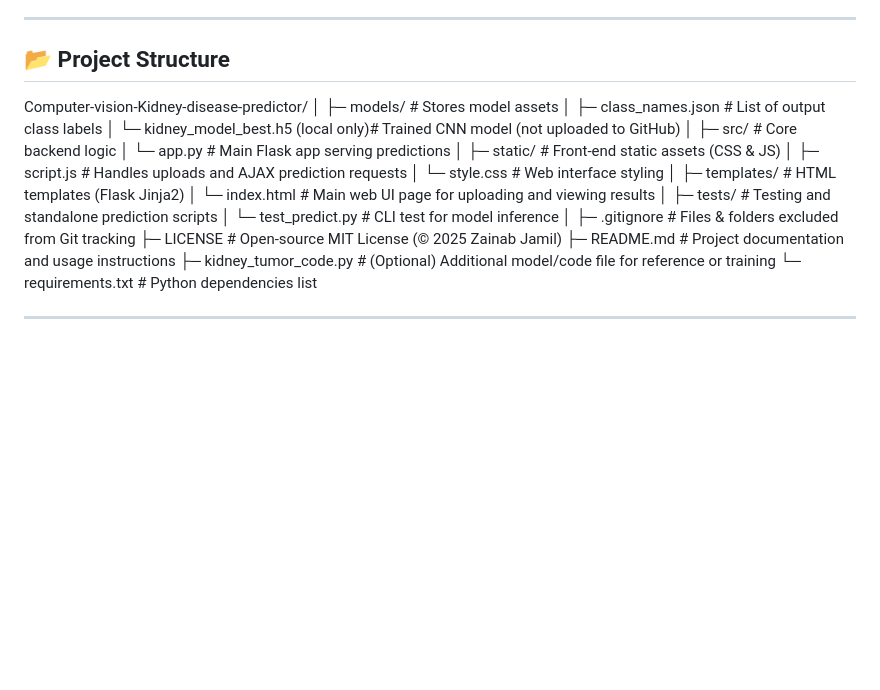
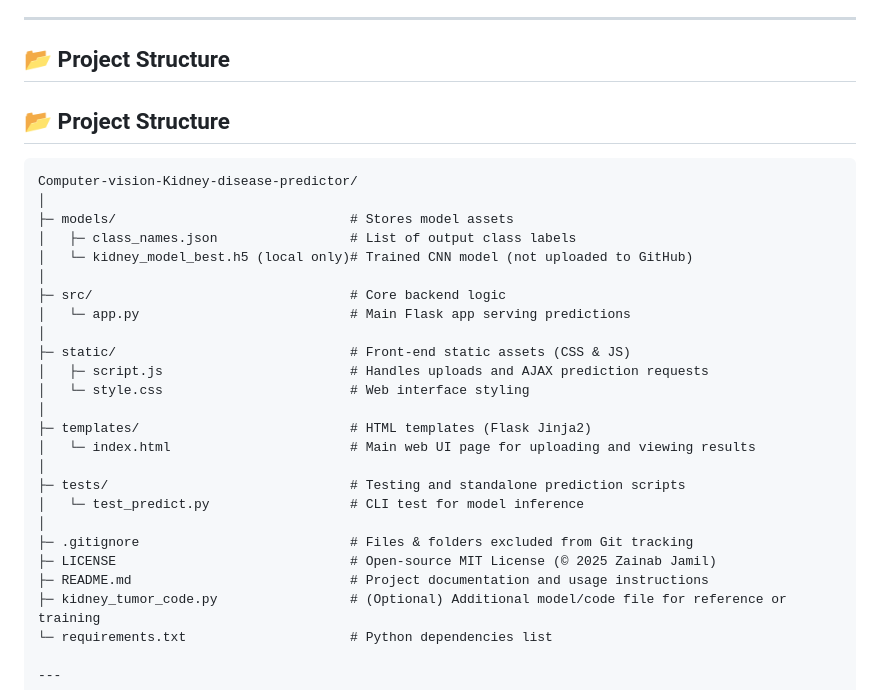
Before and after one commit to zanijamil30-ops/Computer-vision-Kidney-disease-predictor, a Markdown page: README.md, the part around the change. Rendered like a GitHub page; blank space fills up the shorter version.

````diff
--- a/README.md
+++ b/README.md
@@ -21,6 +21,8 @@ The application provides an interactive web interface where users can upload med
 ---
 
 ## 📂 Project Structure
+## 📂 Project Structure
+```text
 Computer-vision-Kidney-disease-predictor/
 │
 ├─ models/                              # Stores model assets
@@ -45,7 +47,6 @@ Computer-vision-Kidney-disease-predictor/
 ├─ README.md                            # Project documentation and usage instructions
 ├─ kidney_tumor_code.py                 # (Optional) Additional model/code file for reference or training
 └─ requirements.txt                     # Python dependencies list
-
 
 ---
 
````
